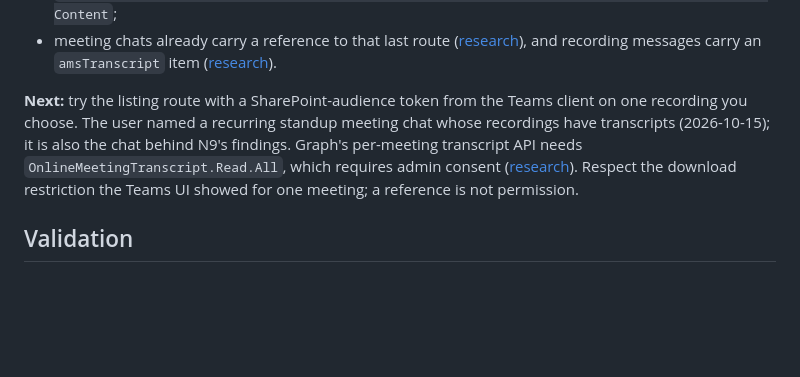
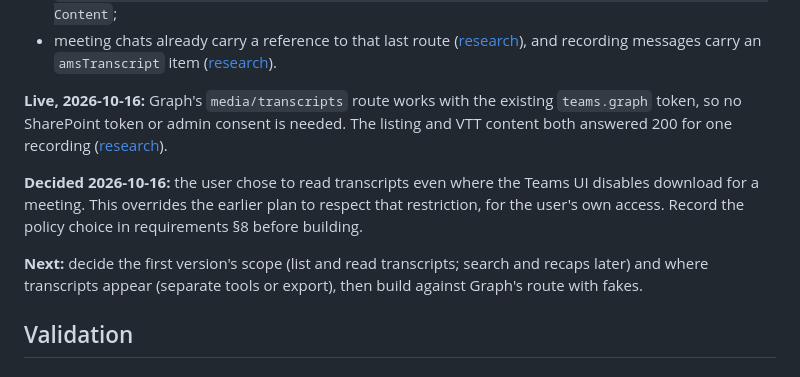
Before and after one commit to lucasrhode95/lrh-teams-connector, a Markdown page: docs/roadmap.md, the part around the change. Rendered like a GitHub page; blank space fills up the shorter version.

```diff
--- a/docs/roadmap.md
+++ b/docs/roadmap.md
@@ -57,12 +57,16 @@ reading a transcript, and searching transcript text. The Teams Web routes are no
   ([research](api-research.md#transcripts)), and
   recording messages carry an `amsTranscript` item ([research](api-research.md#recording-cards)).
 
-**Next:** try the listing route with a SharePoint-audience token from the Teams client on one
-recording you choose. The user named a recurring standup meeting chat whose recordings have
-transcripts (2026-10-15); it is also the chat behind N9's findings. Graph's per-meeting transcript API needs `OnlineMeetingTranscript.Read.All`,
-which requires admin consent
-([research](api-research.md#transcripts)). Respect
-the download restriction the Teams UI showed for one meeting; a reference is not permission.
+**Live, 2026-10-16:** Graph's `media/transcripts` route works with the existing `teams.graph` token, so no
+SharePoint token or admin consent is needed. The listing and VTT content both answered 200 for one recording
+([research](api-research.md#transcripts)).
+
+**Decided 2026-10-16:** the user chose to read transcripts even where the Teams UI disables download for a
+meeting. This overrides the earlier plan to respect that restriction, for the user's own access. Record the
+policy choice in requirements §8 before building.
+
+**Next:** decide the first version's scope (list and read transcripts; search and recaps later) and where
+transcripts appear (separate tools or export), then build against Graph's route with fakes.
 
 ## Validation
 
```
Also changed, not shown: docs/api-research.md (+12 -0 lines).
